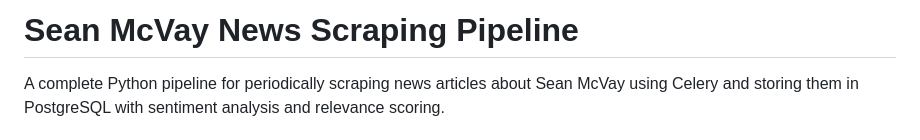
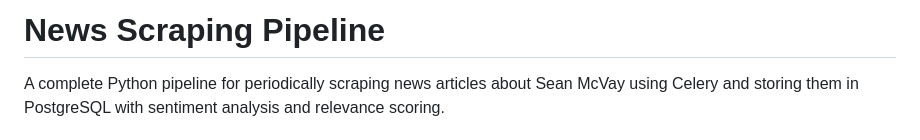
Before and after one commit to Ruch260920/Sports-sentiments, a Markdown page: README.md, the part around the change. GitHub-like rendering.

```diff
--- a/README.md
+++ b/README.md
@@ -1,4 +1,4 @@
-# Sean McVay News Scraping Pipeline
+#  News Scraping Pipeline
 
 A complete Python pipeline for periodically scraping news articles about Sean McVay using Celery and storing them in PostgreSQL with sentiment analysis and relevance scoring.
 
```
